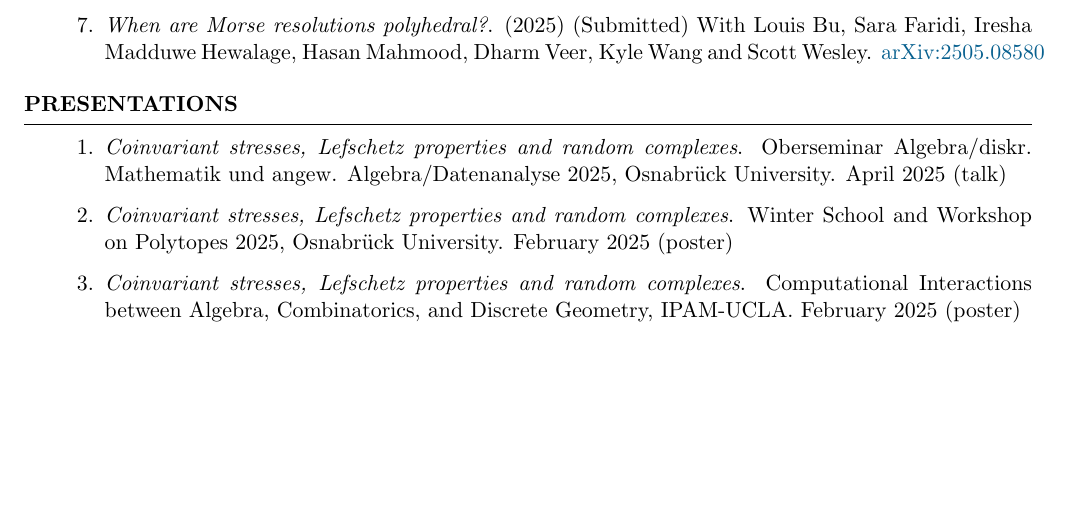
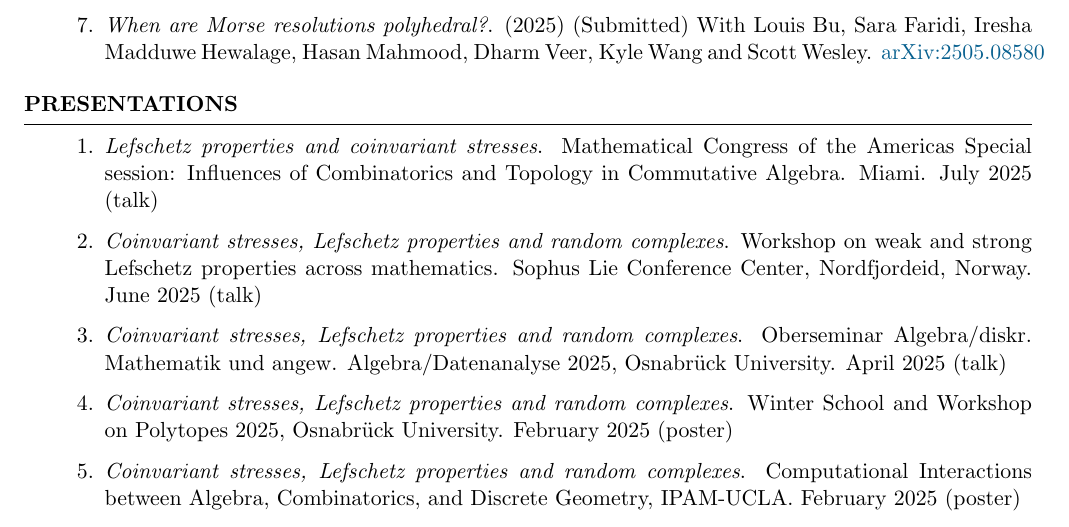
Before and after one commit to hollebenthiago/hollebenthiago.github.io, a LaTeX CV (cv/Thiago-Holleben-cv.tex): part of page 2 of 4, cut so that both start at the same text, the shorter picture padded with empty space. The pictures show the PDF file cv/Thiago-Holleben-cv.pdf that the author committed with the source.

Commit message:
quick update cv

```diff
--- a/cv/Thiago-Holleben-cv.tex
+++ b/cv/Thiago-Holleben-cv.tex
@@ -148,6 +148,8 @@ Advisor: Seyed Hamid Hassanzadeh
 
 \begin{rSection}{Presentations}
     \begin{enumerate}
+        \item \textit{Lefschetz properties and coinvariant stresses}. Mathematical Congress of the Americas Special session: Influences of Combinatorics and Topology in Commutative Algebra. Miami. July 2025 (talk)
+        \item \textit{Coinvariant stresses, Lefschetz properties and random complexes}. Workshop on weak and strong Lefschetz properties across mathematics. Sophus Lie Conference Center, Nordfjordeid, Norway. June 2025 (talk)
         \item \textit{Coinvariant stresses, Lefschetz properties and random complexes}. Oberseminar Algebra/diskr. Mathematik und angew. Algebra/Datenanalyse 2025, Osnabrück University. April 2025 (talk)
         \item \textit{Coinvariant stresses, Lefschetz properties and random complexes}. Winter School and Workshop on Polytopes 2025, Osnabrück University. February 2025 (poster)
         \item \textit{Coinvariant stresses, Lefschetz properties and random complexes}. Computational Interactions between Algebra, Combinatorics, and Discrete Geometry, IPAM-UCLA. February 2025 (poster)
```
Also changed, not shown: cv/Thiago-Holleben-cv.pdf, 5 other files.
